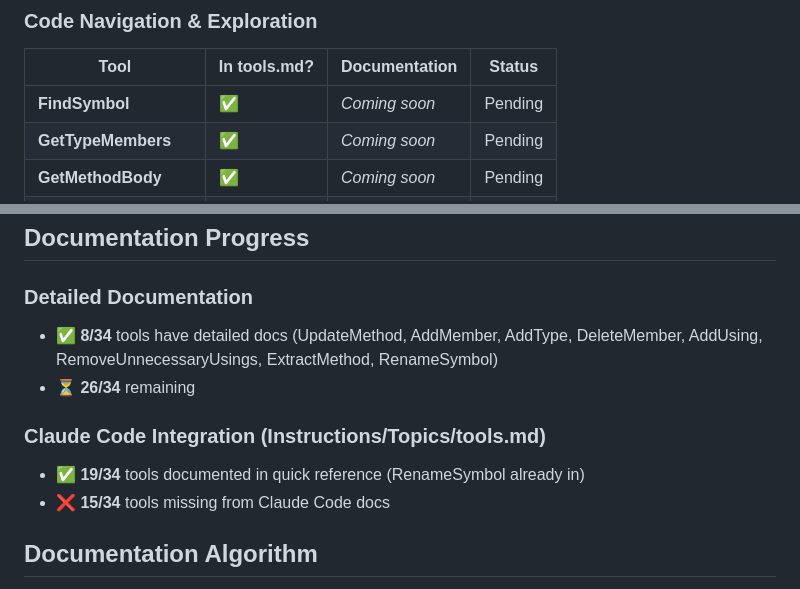
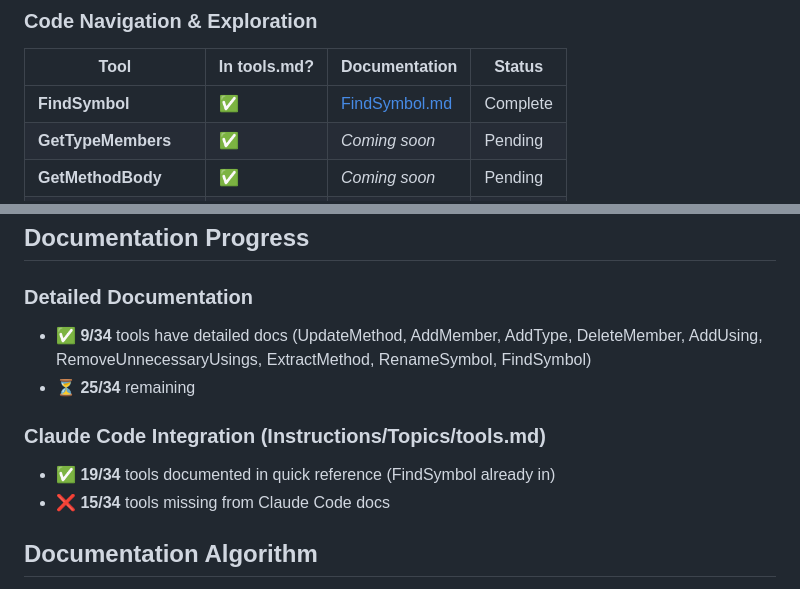
Before and after one commit to BeinerChes/RoslynMcpServer, a Markdown page: docs/tools/README.md, 2 parts joined by grey strips. Rendered like a GitHub page.

```diff
--- a/docs/tools/README.md
+++ b/docs/tools/README.md
@@ -27,7 +27,7 @@ This directory contains detailed documentation for each Roslyn MCP tool. Each to
 
 | Tool | In tools.md? | Documentation | Status |
 |------|--------------|---------------|--------|
-| **FindSymbol** | ✅ | *Coming soon* | Pending |
+| **FindSymbol** | ✅ | [FindSymbol.md](FindSymbol.md) | Complete |
 | **GetTypeMembers** | ✅ | *Coming soon* | Pending |
 | **GetMethodBody** | ✅ | *Coming soon* | Pending |
 | **GetReferences** | ✅ | *Coming soon* | Pending |
@@ -86,11 +86,11 @@ This directory contains detailed documentation for each Roslyn MCP tool. Each to
 ## Documentation Progress
 
 ### Detailed Documentation
-- ✅ **8/34** tools have detailed docs (UpdateMethod, AddMember, AddType, DeleteMember, AddUsing, RemoveUnnecessaryUsings, ExtractMethod, RenameSymbol)
-- ⏳ **26/34** remaining
+- ✅ **9/34** tools have detailed docs (UpdateMethod, AddMember, AddType, DeleteMember, AddUsing, RemoveUnnecessaryUsings, ExtractMethod, RenameSymbol, FindSymbol)
+- ⏳ **25/34** remaining
 
 ### Claude Code Integration (Instructions/Topics/tools.md)
-- ✅ **19/34** tools documented in quick reference (RenameSymbol already in)
+- ✅ **19/34** tools documented in quick reference (FindSymbol already in)
 - ❌ **15/34** tools missing from Claude Code docs
 
 ## Documentation Algorithm
```
Also changed, not shown: docs/tools/FindSymbol.md (added, +372 -0 lines).
